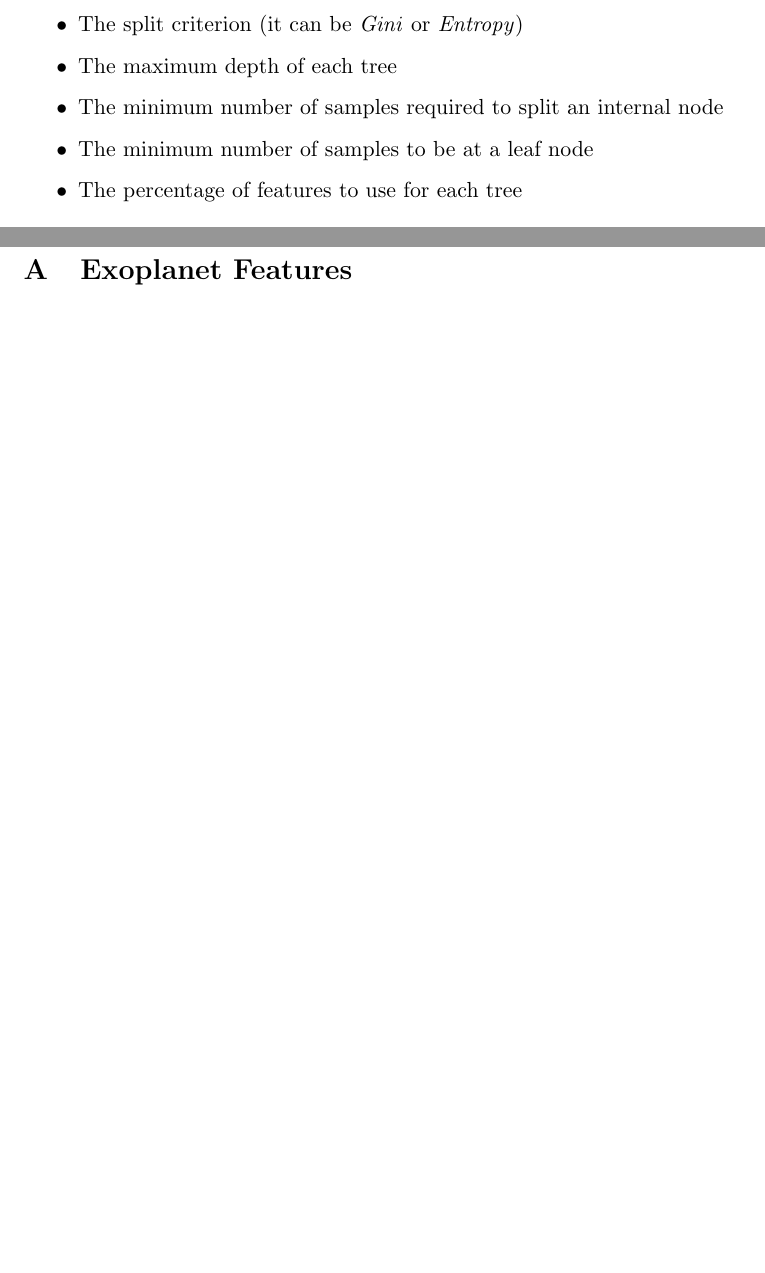
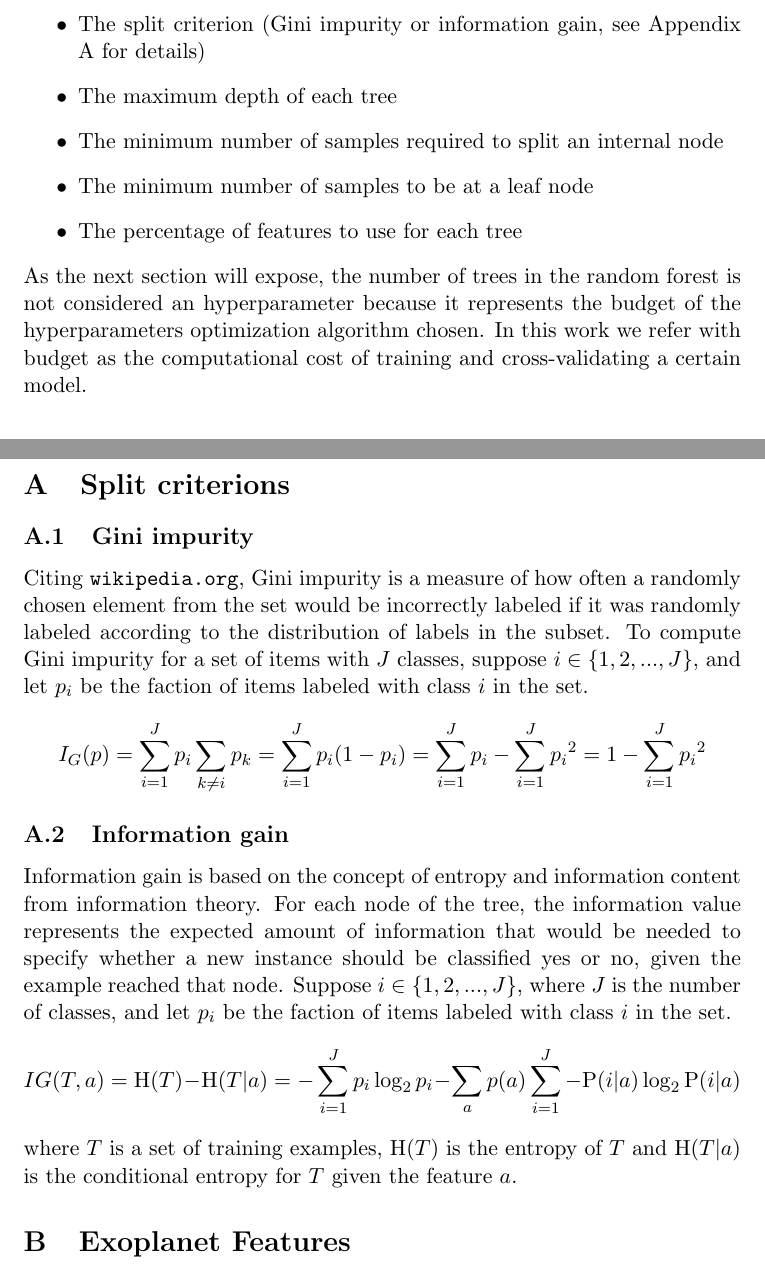
Before and after one commit to loreloc/exoplanet-detection, a LaTeX paper (doc/doc.tex): two parts of pages 1 and 4 of 4 before the commit and two parts of pages 2 and 5 of 6 after it, joined at a grey line, cut at the place of the change, the shorter picture padded with empty space. Compiled offline with pdfLaTeX.

Commit message:
improved introduction section

```diff
--- a/doc/doc.tex
+++ b/doc/doc.tex
@@ -31,10 +33,11 @@
     \begin{itemize}
-      \item The split criterion (it can be \textit{Gini} or \textit{Entropy})
+      \item The split criterion (Gini impurity or information gain, see Appendix \ref{appendix:splitcriterions} for details)
       \item The maximum depth of each tree
       \item The minimum number of samples required to split an internal node
       \item The minimum number of samples to be at a leaf node
       \item The percentage of features to use for each tree
     \end{itemize}
+  As the next section will expose, the number of trees in the random forest is not considered an hyperparameter because it represents the budget of the hyperparameters optimization algorithm chosen. In this work we refer with budget as the computational cost of training and cross-validating a certain model.
 
 \section{Hyperparameters Tuning}
   The hyperparameters optimization task consists to find the hyperparameters for a model that maximize a certain score. In this work we refer to hyperparameters as the ones that cannot be trained (e.g. the ones described in the previous section).
@@ -150,6 +153,16 @@
 
 \newpage
 \begin{appendix}
+  \section{Split criterions}
+    \label{appendix:splitcriterions}
+    \subsection{Gini impurity}
+      Citing \texttt{wikipedia.org}, Gini impurity is a measure of how often a randomly chosen element from the set would be incorrectly labeled if it was randomly labeled according to the distribution of labels in the subset. To compute Gini impurity for a set of items with $J$ classes, suppose $i\in\{1,2,...,J\}$, and let $p_{i}$ be the faction of items labeled with class $i$ in the set.
+      \[{I} _{G}(p)=\sum _{i=1}^{J}p_{i}\sum _{k\neq i}p_{k}=\sum _{i=1}^{J}p_{i}(1-p_{i})=\sum _{i=1}^{J}p_{i}-\sum _{i=1}^{J}{p_{i}}^{2}=1-\sum _{i=1}^{J}{p_{i}}^{2}\]
+    \subsection{Information gain}
+      Information gain is based on the concept of entropy and information content from information theory. For each node of the tree, the information value represents the expected amount of information that would be needed to specify whether a new instance should be classified yes or no, given the example reached that node. Suppose $i\in\{1,2,...,J\}$, where $J$ is the number of classes, and let $p_{i}$ be the faction of items labeled with class $i$ in the set.
+      \[IG(T, a)=\mathrm{H}(T)-\mathrm{H}(T|a)=-\sum _{i=1}^{J}p_{i}\log _{2}{p_{i}}-\sum _{a}{p(a)\sum _{i=1}^{J}-\mathrm{P}(i|a)\log _{2}{\mathrm{P}(i|a)}}\]
+      where $T$ is a set of training examples, $\mathrm{H}(T)$ is the entropy of $T$ and $\mathrm{H}(T|a)$ is the conditional entropy for $T$ given the feature $a$.
+
   \section{Exoplanet Features}
     \begin{enumerate}
       \item Orbital Period [days]
```
Also changed, not shown: doc/doc.pdf, doc/doc.tex (16 more changed lines).
